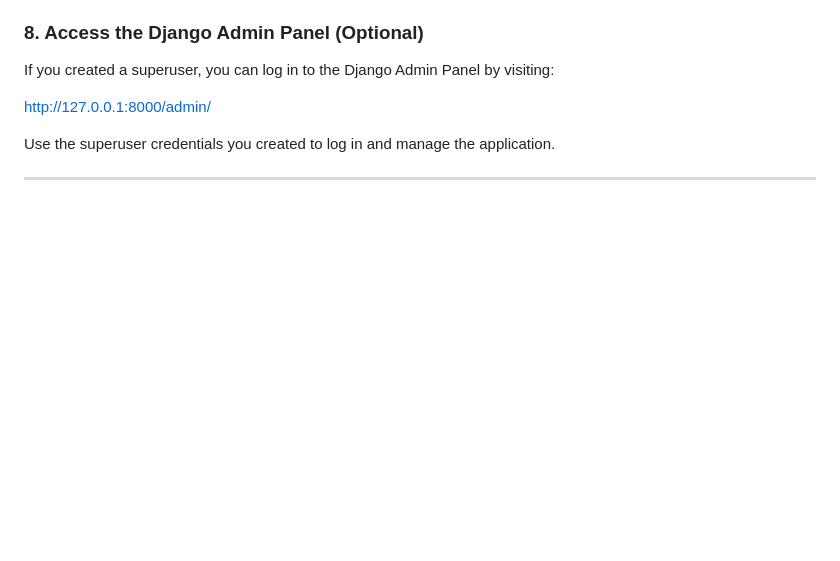
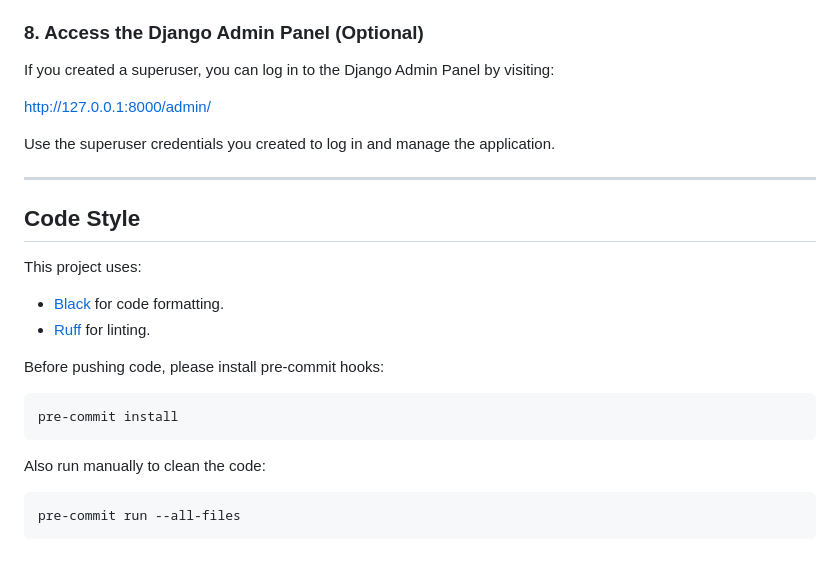
Before and after one commit to satheesh22g/VersaToolbox, a Markdown page: README.md, the part around the change. GitHub-like rendering; blank space fills up the shorter version.

````diff
--- a/README.md
+++ b/README.md
@@ -128,3 +128,18 @@ If you created a superuser, you can log in to the Django Admin Panel by visiting
 Use the superuser credentials you created to log in and manage the application.
 
 ---
+## Code Style
+
+This project uses:
+- [Black](https://github.com/psf/black) for code formatting.
+- [Ruff](https://github.com/astral-sh/ruff) for linting.
+
+Before pushing code, please install pre-commit hooks:
+
+```bash
+pre-commit install
+```
+Also run manually to clean the code:
+```bash
+pre-commit run --all-files
+```
````
